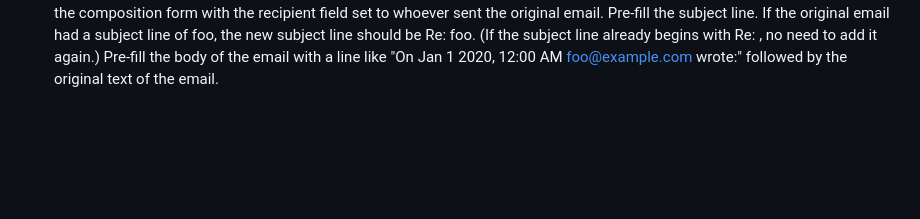
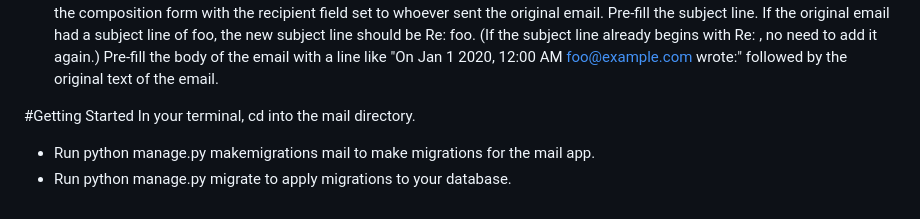
Before and after one commit to elfabito/CS50-Project3-mail, a Markdown page: README.md, the part around the change. Drawn GitHub-style; blank space fills up the shorter version.

```diff
--- a/README.md
+++ b/README.md
@@ -32,3 +32,9 @@ When the user clicks the “Reply” button, they should be taken to the email c
 Pre-fill the composition form with the recipient field set to whoever sent the original email.
 Pre-fill the subject line. If the original email had a subject line of foo, the new subject line should be Re: foo. (If the subject line already begins with Re: , no need to add it again.)
 Pre-fill the body of the email with a line like "On Jan 1 2020, 12:00 AM foo@example.com wrote:" followed by the original text of the email.
+
+#Getting Started
+In your terminal, cd into the mail directory.
+
+* Run python manage.py makemigrations mail to make migrations for the mail app.
+* Run python manage.py migrate to apply migrations to your database.
```
